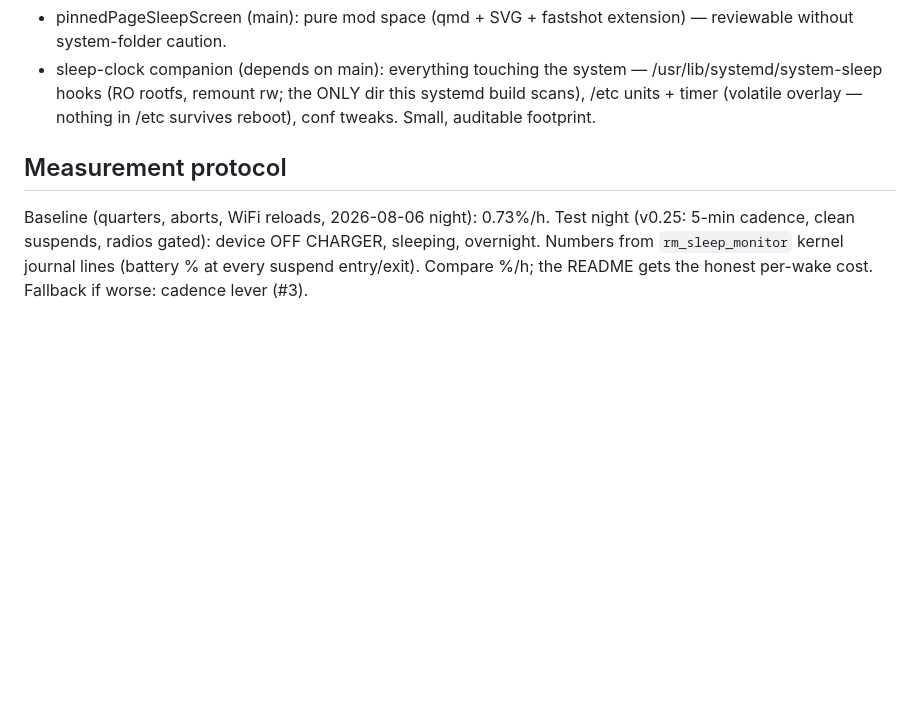
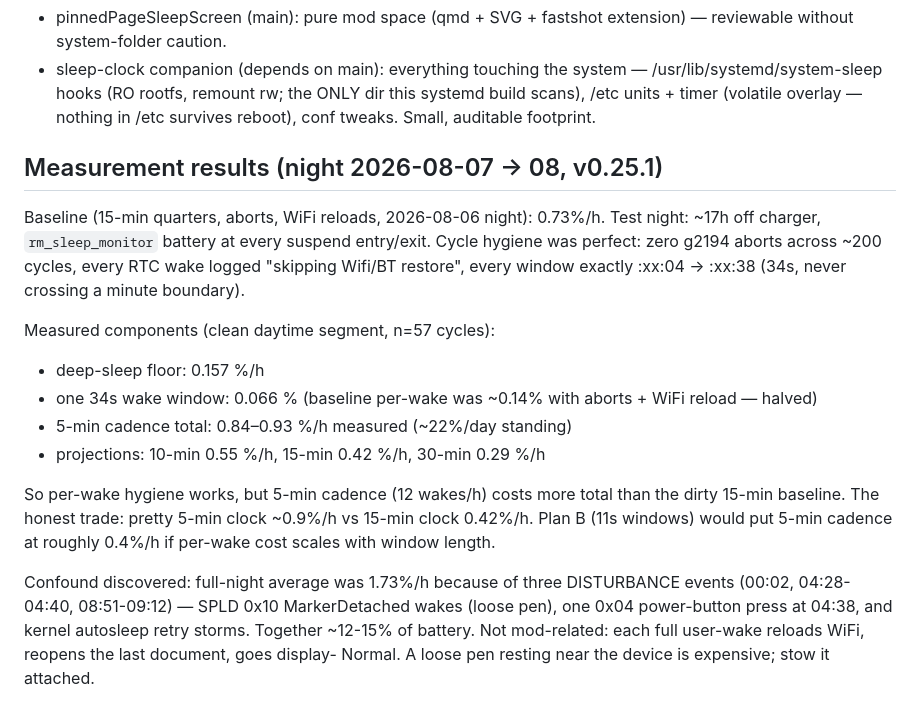
Before and after one commit to YanGeruch/pinnedPageSleepScreen, a Markdown page: docs/power-design.md, the part around the change. GitHub-like rendering; blank space fills up the shorter version.

Commit message:
docs: overnight measurement results (v0.25.1 night 08.08) — per-wake 0.066%, floor 0.157%/h, cadence trade-off table

```diff
--- a/docs/power-design.md
+++ b/docs/power-design.md
@@ -85,10 +85,29 @@ Ship TWO mods with separate security profiles:
   this systemd build scans), /etc units + timer (volatile overlay — nothing
   in /etc survives reboot), conf tweaks. Small, auditable footprint.
 
-## Measurement protocol
+## Measurement results (night 2026-08-07 -> 08, v0.25.1)
 
-Baseline (quarters, aborts, WiFi reloads, 2026-08-06 night): 0.73%/h.
-Test night (v0.25: 5-min cadence, clean suspends, radios gated): device OFF
-CHARGER, sleeping, overnight. Numbers from `rm_sleep_monitor` kernel journal
-lines (battery % at every suspend entry/exit). Compare %/h; the README gets
-the honest per-wake cost. Fallback if worse: cadence lever (#3).
+Baseline (15-min quarters, aborts, WiFi reloads, 2026-08-06 night): 0.73%/h.
+Test night: ~17h off charger, `rm_sleep_monitor` battery at every suspend
+entry/exit. Cycle hygiene was perfect: zero g2194 aborts across ~200 cycles,
+every RTC wake logged "skipping Wifi/BT restore", every window exactly
+:xx:04 -> :xx:38 (34s, never crossing a minute boundary).
+
+Measured components (clean daytime segment, n=57 cycles):
+- deep-sleep floor:          0.157 %/h
+- one 34s wake window:       0.066 %  (baseline per-wake was ~0.14% with
+                                       aborts + WiFi reload — halved)
+- 5-min cadence total:       0.84–0.93 %/h measured (~22%/day standing)
+- projections: 10-min 0.55 %/h, 15-min 0.42 %/h, 30-min 0.29 %/h
+
+So per-wake hygiene works, but 5-min cadence (12 wakes/h) costs more total
+than the dirty 15-min baseline. The honest trade: pretty 5-min clock ~0.9%/h
+vs 15-min clock 0.42%/h. Plan B (11s windows) would put 5-min cadence at
+roughly 0.4%/h if per-wake cost scales with window length.
+
+Confound discovered: full-night average was 1.73%/h because of three
+DISTURBANCE events (00:02, 04:28-04:40, 08:51-09:12) — SPLD 0x10
+MarkerDetached wakes (loose pen), one 0x04 power-button press at 04:38, and
+kernel autosleep retry storms. Together ~12-15% of battery. Not mod-related:
+each full user-wake reloads WiFi, reopens the last document, goes display-
+Normal. A loose pen resting near the device is expensive; stow it attached.
```
